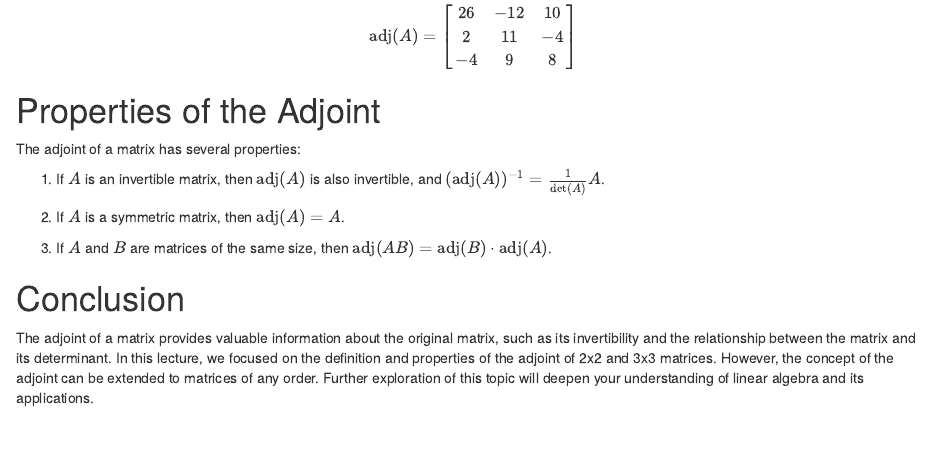
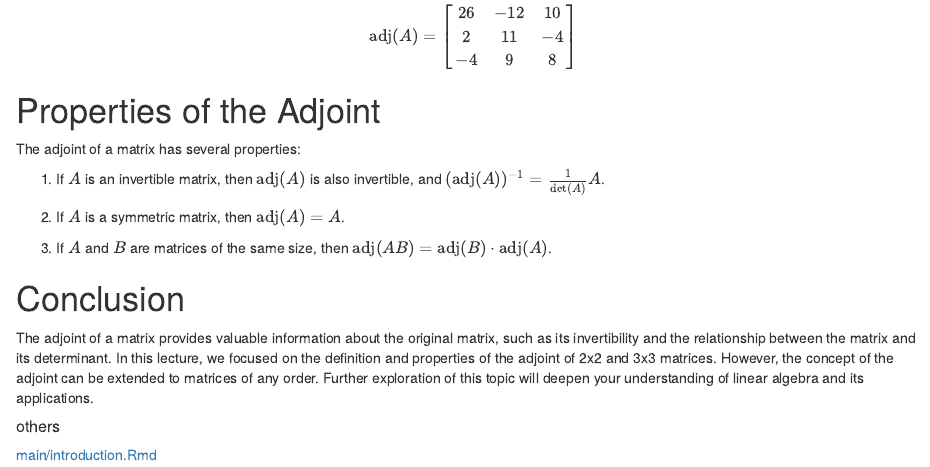
Before and after one commit to magronah/Math1B03, an R Markdown document (index.Rmd): the page in a window 1100 px wide, from 2270 px down. Rendered offline with R 4.5, knitr and Pandoc, with nearby package versions.

Commit message:
link between pages

```diff
--- a/index.Rmd
+++ b/index.Rmd
@@ -210,3 +210,6 @@ The adjoint of a matrix has several properties:
 # Conclusion
 
 The adjoint of a matrix provides valuable information about the original matrix, such as its invertibility and the relationship between the matrix and its determinant. In this lecture, we focused on the definition and properties of the adjoint of 2x2 and 3x3 matrices. However, the concept of the adjoint can be extended to matrices of any order. Further exploration of this topic will deepen your understanding of linear algebra and its applications.
+
+##### others
+[main/introduction.Rmd](introduction.md)
```
Also changed, not shown: introduction.Rmd (+1 -0 lines).
